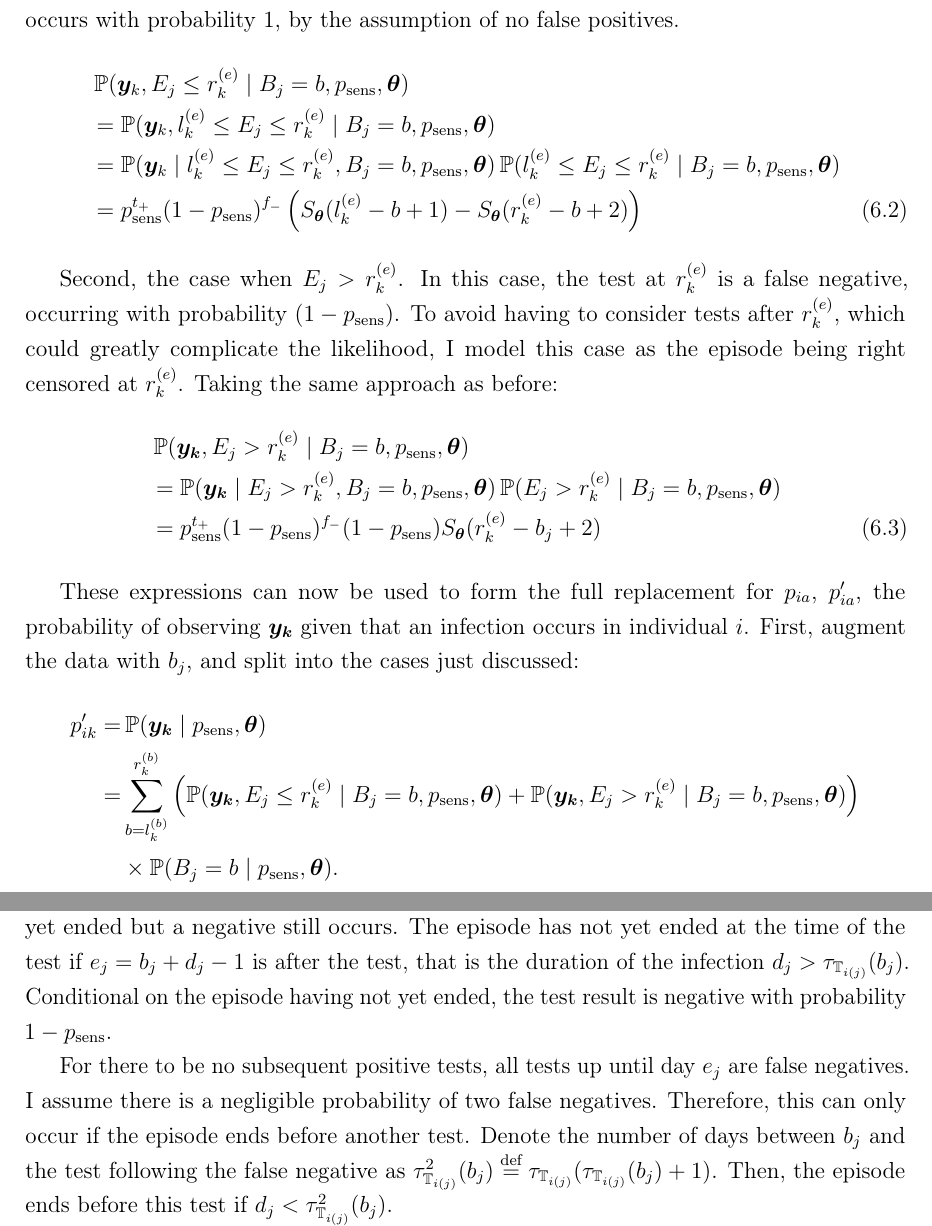
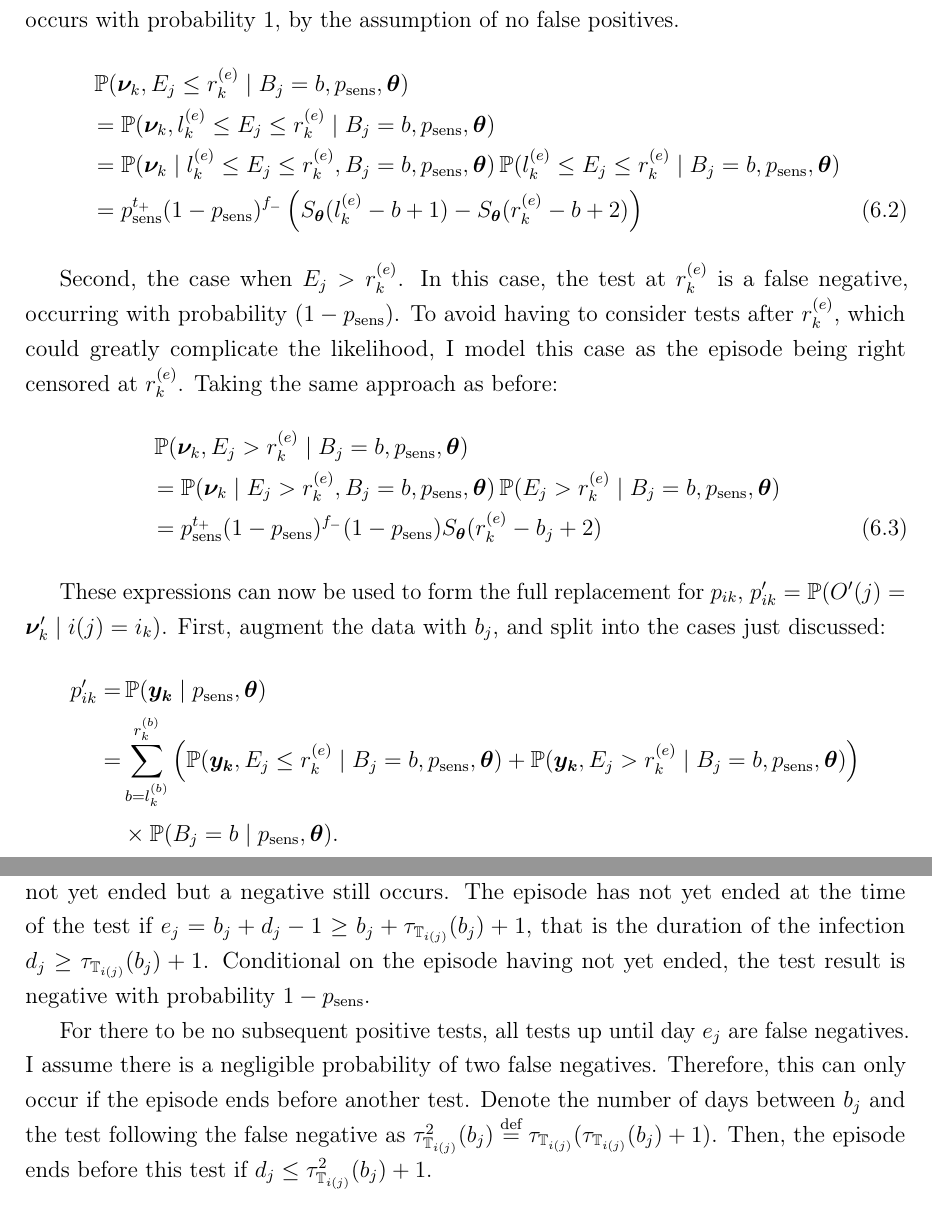
Before and after one commit to joshuablake/thesis, a LaTeX thesis (cis-imperfect-testing.tex): two parts of pages 7 and 8 of 17, joined at a grey line, cut so that both start at the same text. Compiled offline with pdfLaTeX.

Commit message:
Better notation in 6.3

```diff
--- a/cis-imperfect-testing.tex
+++ b/cis-imperfect-testing.tex
@@ -198,9 +198,9 @@ In this case, the test at $r_k^{(e)}+1$ is a true negative and the end of the ep
 % In this case, the test at $r_k^{(e)} + 1$ is a true negative, as are all other tests not in $\sched'_{i(j)}$.
 The true negative occurs with probability 1, by the assumption of no false positives.
 \begin{align}
-&\prob(\vec{y}_k, E_j \leq r_k^{(e)} \mid B_j = b, p_\text{sens}, \vec{\theta}) \\
-&= \prob(\vec{y}_k, l_k^{(e)} \leq E_j \leq r_k^{(e)} \mid B_j = b, p_\text{sens}, \vec{\theta}) \\ % &\text{as no false positives}
-&= \prob(\vec{y}_k \mid l_k^{(e)} \leq E_j \leq r_k^{(e)}, B_j = b, p_\text{sens}, \vec{\theta}) \prob(l_k^{(e)} \leq E_j \leq r_k^{(e)} \mid B_j = b, p_\text{sens}, \vec{\theta}) \\
+&\prob(\vec{\nu}_k, E_j \leq r_k^{(e)} \mid B_j = b, p_\text{sens}, \vec{\theta}) \\
+&= \prob(\vec{\nu}_k, l_k^{(e)} \leq E_j \leq r_k^{(e)} \mid B_j = b, p_\text{sens}, \vec{\theta}) \\ % &\text{as no false positives}
+&= \prob(\vec{\nu}_k \mid l_k^{(e)} \leq E_j \leq r_k^{(e)}, B_j = b, p_\text{sens}, \vec{\theta}) \prob(l_k^{(e)} \leq E_j \leq r_k^{(e)} \mid B_j = b, p_\text{sens}, \vec{\theta}) \\
 &= p_\text{sens}^{t_+} (1 - p_\text{sens})^{f_-} \left( S_{\vec{\theta}}(l_k^{(e)} - b + 1) - S_{\vec{\theta}}(r_k^{(e)} - b + 2) \right)
 \label{imperf-test:eq:ll-ei-lt-ri}
 \end{align}
@@ -210,13 +210,13 @@ In this case, the test at $r_k^{(e)}$ is a false negative, occurring with probab
 To avoid having to consider tests after $r_k^{(e)}$, which could greatly complicate the likelihood, I model this case as the episode being right censored at $r_k^{(e)}$.
 Taking the same approach as before:
 \begin{align}
-&\prob(\vec{y_k}, E_j > r_k^{(e)} \mid B_j = b, p_\text{sens}, \vec{\theta}) \\
-&= \prob(\vec{y_k} \mid E_j > r_k^{(e)}, B_j = b, p_\text{sens}, \vec{\theta}) \prob(E_j > r_k^{(e)} \mid B_j = b, p_\text{sens}, \vec{\theta}) \\
+&\prob(\vec{\nu}_k, E_j > r_k^{(e)} \mid B_j = b, p_\text{sens}, \vec{\theta}) \\
+&= \prob(\vec{\nu}_k \mid E_j > r_k^{(e)}, B_j = b, p_\text{sens}, \vec{\theta}) \prob(E_j > r_k^{(e)} \mid B_j = b, p_\text{sens}, \vec{\theta}) \\
 &= p_\text{sens}^{t_+} (1 - p_\text{sens})^{f_-} (1 - p_\text{sens}) S_{\vec{\theta}}(r_k^{(e)} - b_j + 2)
 \label{imperf-test:eq:ll-ei-gt-ri}
 \end{align}
 
-These expressions can now be used to form the full replacement for $p_{ia}$, $p'_{ia}$, the probability of observing $\vec{y_k}$ given that an infection occurs in individual $i$.
+These expressions can now be used to form the full replacement for $p_{ik}$, $p'_{ik} = \prob(O'(j ) = \vec{\nu}_k' \mid i(j) = i_k)$.
 First, augment the data with $b_j$, and split into the cases just discussed:
 \begin{align}
 p_{ik}'
```
Also changed, not shown: cis-imperfect-testing.tex (18 more changed lines).
